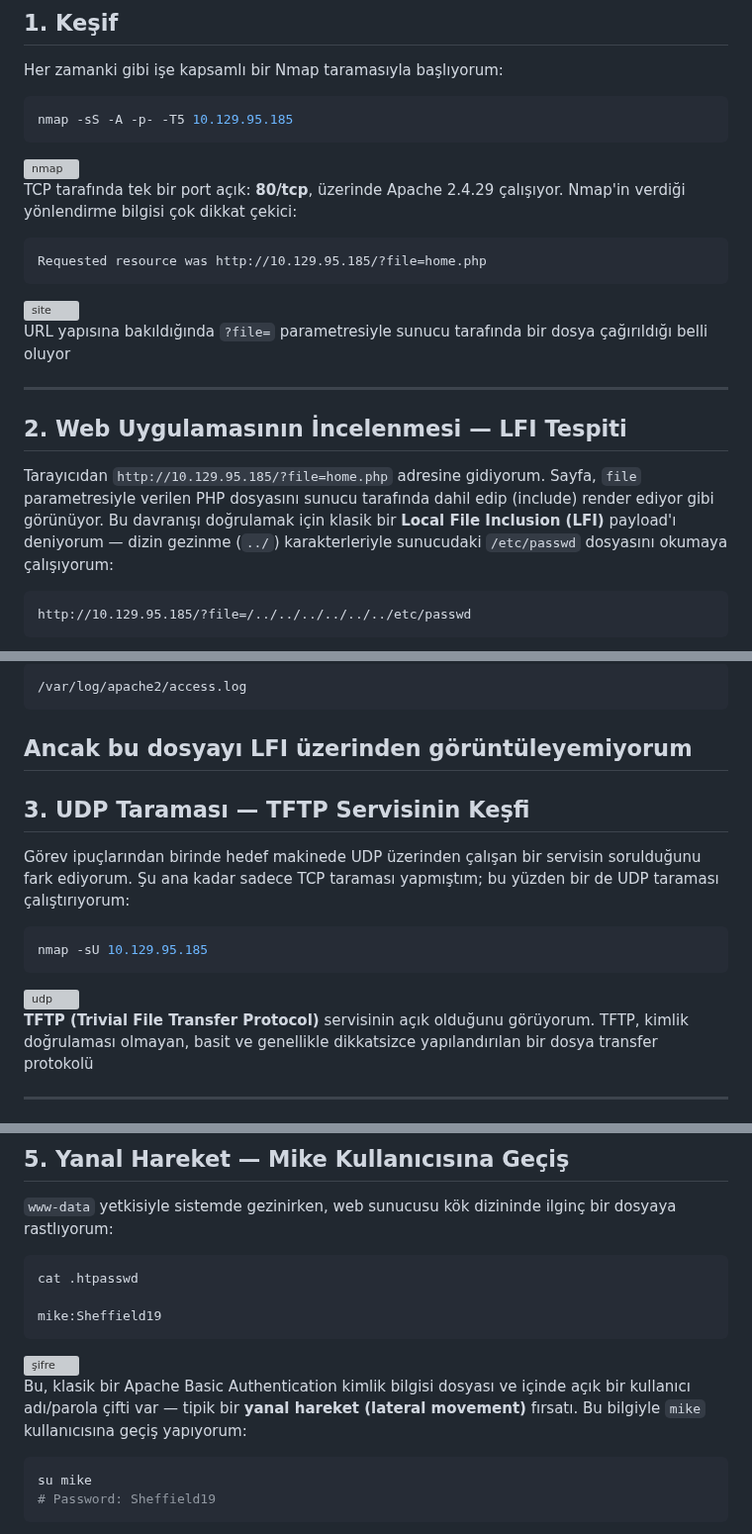
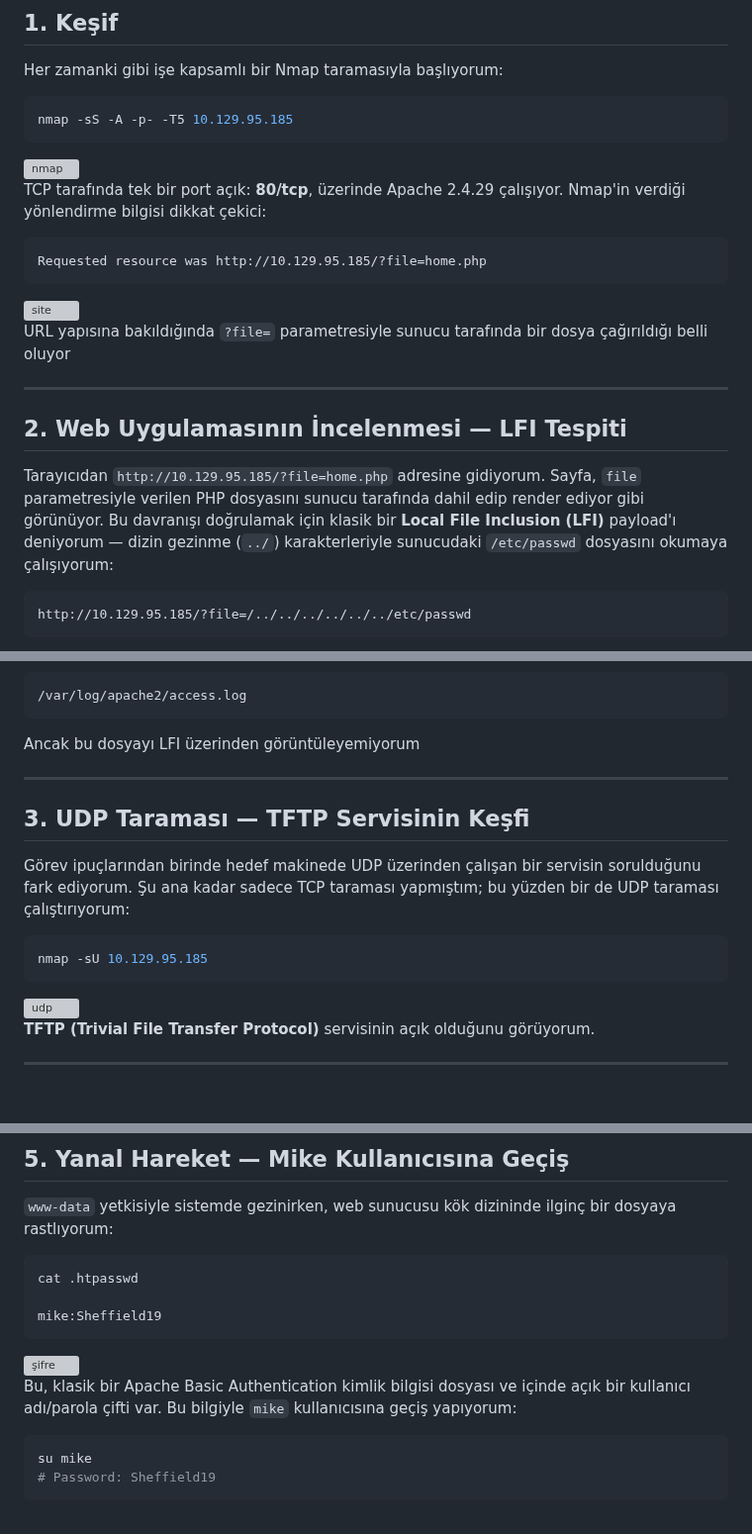
Before and after one commit to burakcanbalta/burakcanbalta.github.io, a Markdown page: content/articles/Included.md, 3 parts joined by grey strips. Shown at 99% size. Drawn GitHub-style; grey boxes are pictures that could not be loaded.

Commit message:
Refine language and improve clarity in Included.md
Updated text for clarity and removed redundant phrases in the Included.md file.

````diff
--- a/content/articles/Included.md
+++ b/content/articles/Included.md
@@ -9,7 +9,7 @@ nmap -sS -A -p- -T5 10.129.95.185
 <img width="775" height="256" alt="nmap" src="https://github.com/user-attachments/assets/662d2009-3a12-4235-aa0c-795b3f8e66b4" />
 
 
-TCP tarafında tek bir port açık: **80/tcp**, üzerinde Apache 2.4.29 çalışıyor. Nmap'in verdiği yönlendirme bilgisi çok dikkat çekici:
+TCP tarafında tek bir port açık: **80/tcp**, üzerinde Apache 2.4.29 çalışıyor. Nmap'in verdiği yönlendirme bilgisi dikkat çekici:
 
 ```
 Requested resource was http://10.129.95.185/?file=home.php
@@ -22,7 +22,7 @@ URL yapısına bakıldığında `?file=` parametresiyle sunucu tarafında bir do
 
 ## 2. Web Uygulamasının İncelenmesi — LFI Tespiti
 
-Tarayıcıdan `http://10.129.95.185/?file=home.php` adresine gidiyorum. Sayfa, `file` parametresiyle verilen PHP dosyasını sunucu tarafında dahil edip (include) render ediyor gibi görünüyor. Bu davranışı doğrulamak için klasik bir **Local File Inclusion (LFI)** payload'ı deniyorum — dizin gezinme (`../`) karakterleriyle sunucudaki `/etc/passwd` dosyasını okumaya çalışıyorum:
+Tarayıcıdan `http://10.129.95.185/?file=home.php` adresine gidiyorum. Sayfa, `file` parametresiyle verilen PHP dosyasını sunucu tarafında dahil edip render ediyor gibi görünüyor. Bu davranışı doğrulamak için klasik bir **Local File Inclusion (LFI)** payload'ı deniyorum — dizin gezinme (`../`) karakterleriyle sunucudaki `/etc/passwd` dosyasını okumaya çalışıyorum:
 
 ```
 http://10.129.95.185/?file=/../../../../../../etc/passwd
@@ -39,6 +39,7 @@ LFI'yi RCE'ye çevirmenin en klasik yöntemlerinden biri **log poisoning**'dir:
 ```
 
 Ancak bu dosyayı LFI üzerinden görüntüleyemiyorum
+
 ---
 
 ## 3. UDP Taraması — TFTP Servisinin Keşfi
@@ -52,7 +53,7 @@ nmap -sU 10.129.95.185
 <img width="301" height="49" alt="udp" src="https://github.com/user-attachments/assets/abc165e7-74fd-48a6-8caa-5fb92130f423" />
 
 
-**TFTP (Trivial File Transfer Protocol)** servisinin açık olduğunu görüyorum. TFTP, kimlik doğrulaması olmayan, basit ve genellikle dikkatsizce yapılandırılan bir dosya transfer protokolü
+**TFTP (Trivial File Transfer Protocol)** servisinin açık olduğunu görüyorum.
 
 ---
 
@@ -109,8 +110,7 @@ mike:Sheffield19
 
 <img width="504" height="506" alt="şifre" src="https://github.com/user-attachments/assets/da7ef094-97f2-4ad8-89ac-733d14d948a0" />
 
-
-Bu, klasik bir Apache Basic Authentication kimlik bilgisi dosyası ve içinde açık bir kullanıcı adı/parola çifti var — tipik bir **yanal hareket (lateral movement)** fırsatı. Bu bilgiyle `mike` kullanıcısına geçiş yapıyorum:
+Bu, klasik bir Apache Basic Authentication kimlik bilgisi dosyası ve içinde açık bir kullanıcı adı/parola çifti var. Bu bilgiyle `mike` kullanıcısına geçiş yapıyorum:
 
 ```bash
 su mike
````
Also changed, not shown: other parts of content/articles/Included.md (+1 -0 lines).
